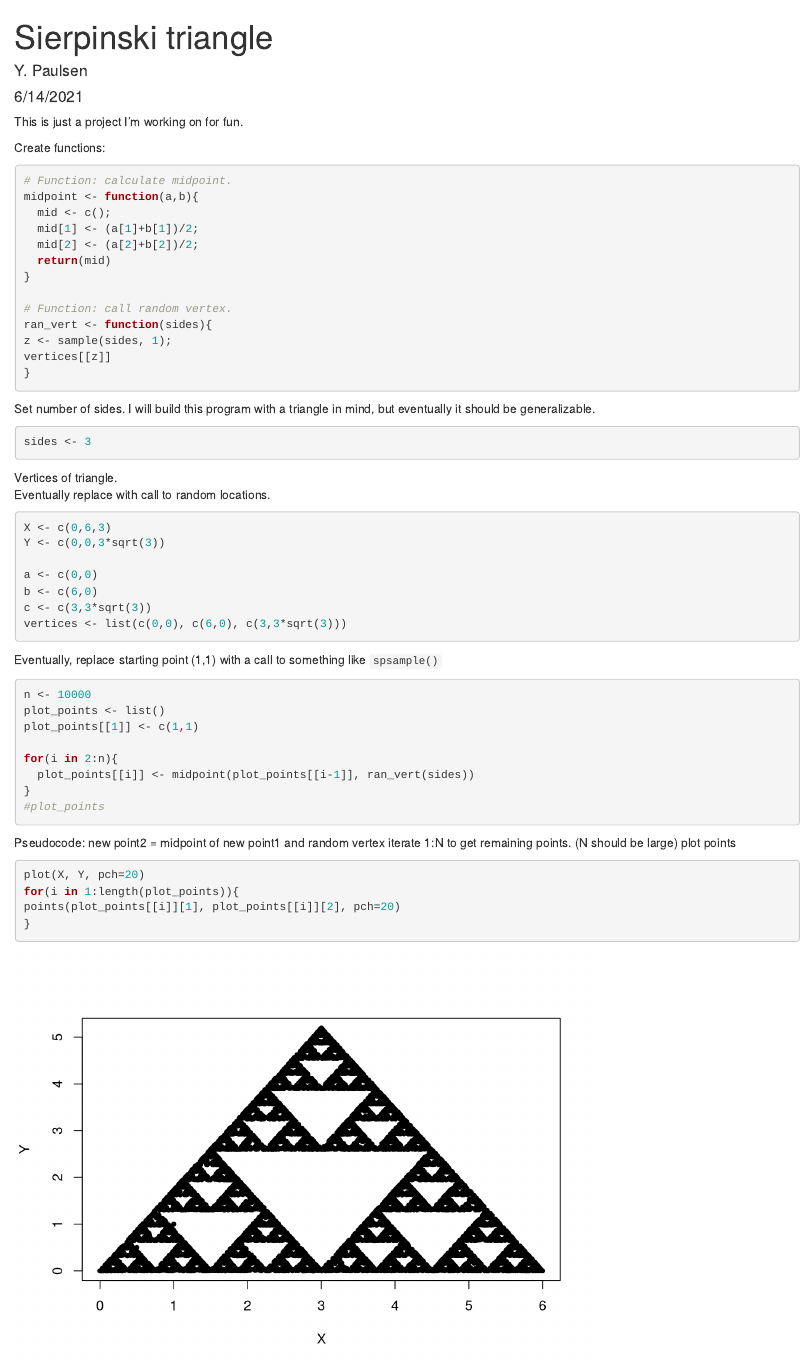
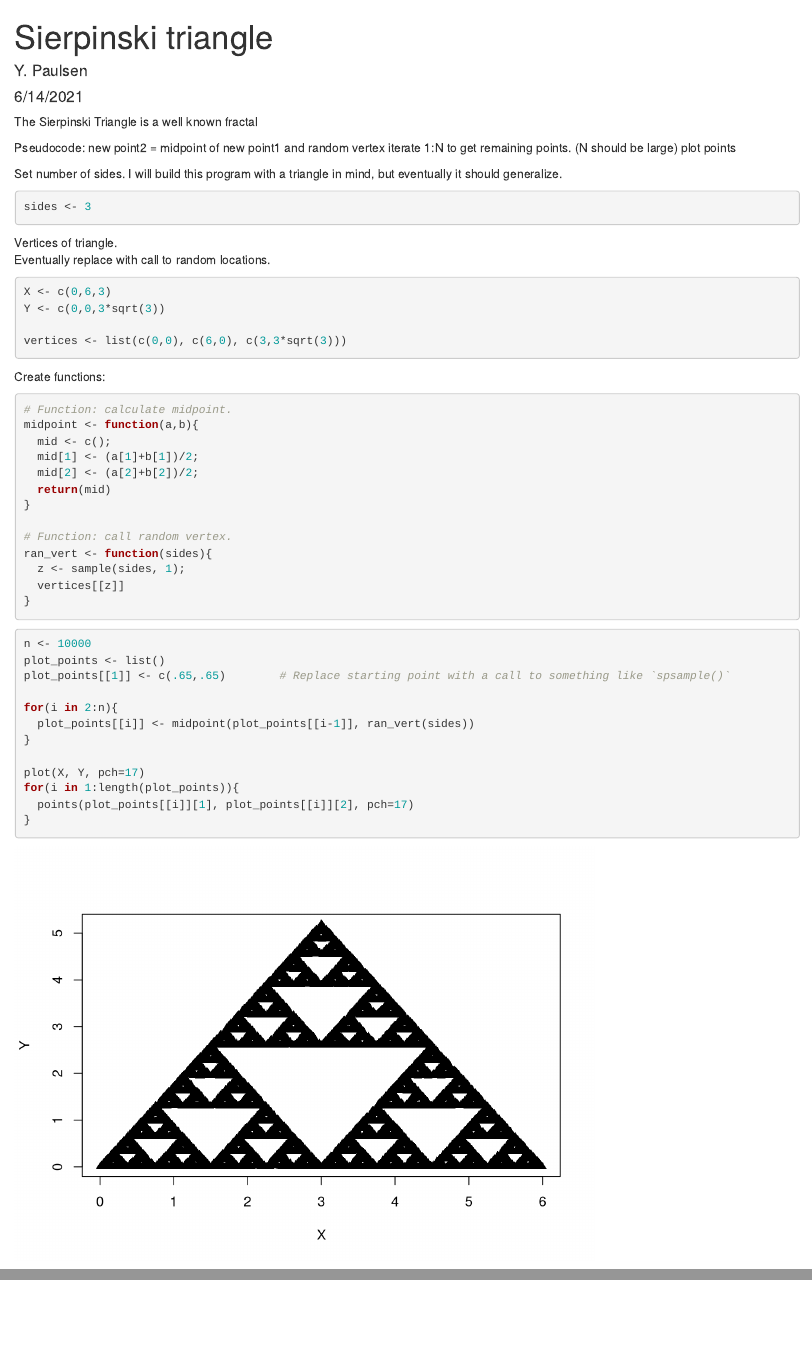
Before and after one commit to ypaulsen/DontPanic, an R Markdown document (Sierpinski triangle.Rmd): the page in a window 1100 px wide, from its top, and a second part further down, joined at a grey line. Rendered offline with R 4.5, knitr and Pandoc, with nearby package versions; code that draws random numbers runs with fixed seeds of ours.

Commit message:
Update Sierpinski triangle.Rmd

````diff
--- a/Sierpinski triangle.Rmd
+++ b/Sierpinski triangle.Rmd
@@ -5,7 +5,30 @@ date: "6/14/2021"
 output: html_document
 ---
 
-This is just a project I'm working on for fun.
+The Sierpinski Triangle is a well known fractal
+
+
+Pseudocode:
+new point2 = midpoint of new point1 and random vertex
+iterate 1:N to get remaining points. (N should be large)
+plot points
+
+Set number of sides.
+I will build this program with a triangle in mind, but eventually it should generalize.
+
+```{r}
+sides <- 3
+```
+
+Vertices of triangle.
+Eventually replace with call to random locations.
+
+```{r}
+X <- c(0,6,3)
+Y <- c(0,0,3*sqrt(3))
+
+vertices <- list(c(0,0), c(6,0), c(3,3*sqrt(3)))
+```
 
 Create functions:
 
@@ -20,52 +43,24 @@ midpoint <- function(a,b){
 
 # Function: call random vertex.
 ran_vert <- function(sides){
-z <- sample(sides, 1);
-vertices[[z]]
+  z <- sample(sides, 1);
+  vertices[[z]]
 }
 ```
 
-Set number of sides.
-I will build this program with a triangle in mind, but eventually it should be generalizable.
 
-```{r}
-sides <- 3
-```
-
-Vertices of triangle.
-Eventually replace with call to random locations.
-
-```{r}
-X <- c(0,6,3)
-Y <- c(0,0,3*sqrt(3))
-
-a <- c(0,0)
-b <- c(6,0)
-c <- c(3,3*sqrt(3))
-vertices <- list(c(0,0), c(6,0), c(3,3*sqrt(3)))
-```
-
-Eventually, replace starting point (1,1) with a call to something like `spsample()`
 
 ```{r}
 n <- 10000
 plot_points <- list()
-plot_points[[1]] <- c(1,1)
+plot_points[[1]] <- c(.65,.65)        # Replace starting point with a call to something like `spsample()`
 
 for(i in 2:n){
   plot_points[[i]] <- midpoint(plot_points[[i-1]], ran_vert(sides))
 }
-#plot_points
-```
 
-Pseudocode:
-new point2 = midpoint of new point1 and random vertex
-iterate 1:N to get remaining points. (N should be large)
-plot points
-
-```{r}
-plot(X, Y, pch=20)
+plot(X, Y, pch=17)
 for(i in 1:length(plot_points)){
-points(plot_points[[i]][1], plot_points[[i]][2], pch=20)
+  points(plot_points[[i]][1], plot_points[[i]][2], pch=17)
 }
 ```
````
